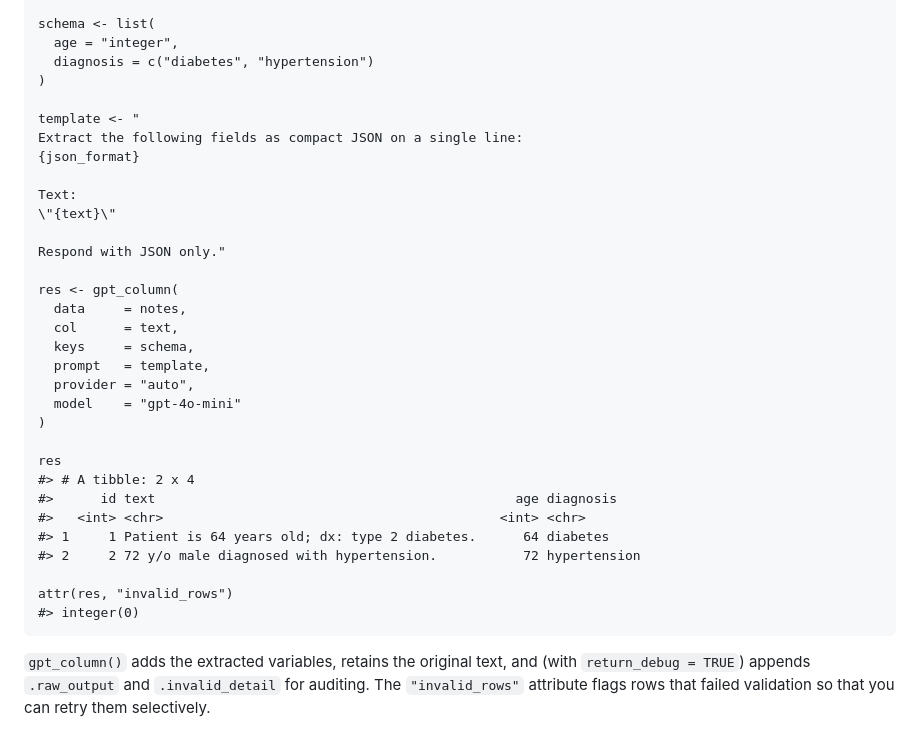
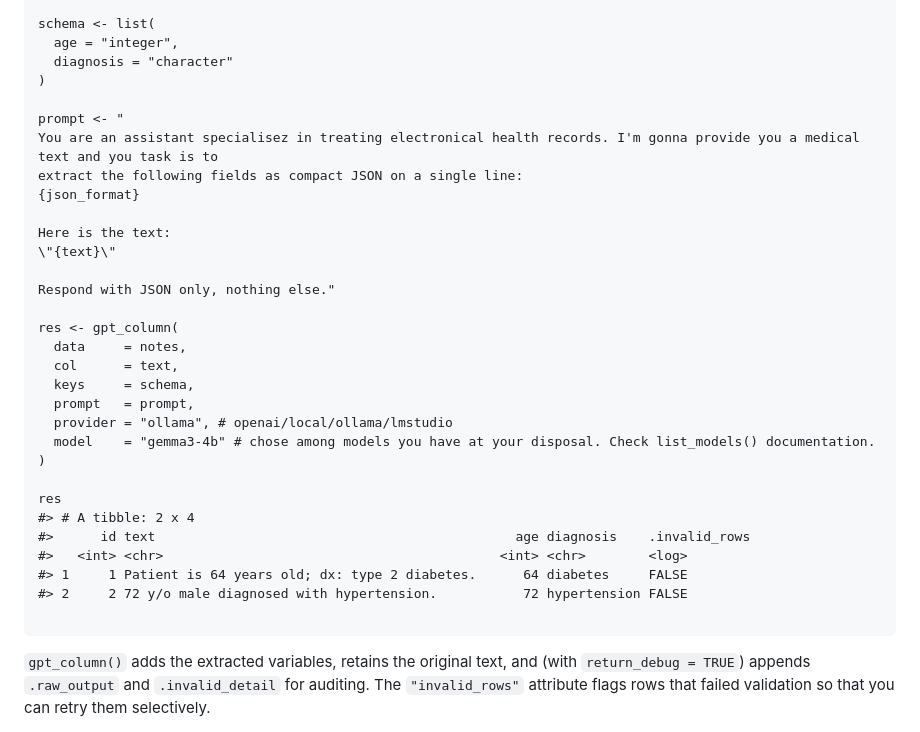
Before and after one commit to FrancescoMonti-source/gptr, a Markdown page: README.md, the part around the change. GitHub-like rendering.

````diff
--- a/README.md
+++ b/README.md
@@ -38,36 +38,35 @@ notes <- tibble(
 
 schema <- list(
   age = "integer",
-  diagnosis = c("diabetes", "hypertension")
+  diagnosis = "character"
 )
 
-template <- "
-Extract the following fields as compact JSON on a single line:
+prompt <- "
+You are an assistant specialisez in treating electronical health records. I'm gonna provide you a medical text and you task is to
+extract the following fields as compact JSON on a single line:
 {json_format}
 
-Text:
+Here is the text:
 \"{text}\"
 
-Respond with JSON only."
+Respond with JSON only, nothing else."
 
 res <- gpt_column(
   data     = notes,
   col      = text,
   keys     = schema,
-  prompt   = template,
-  provider = "auto",
-  model    = "gpt-4o-mini"
+  prompt   = prompt,
+  provider = "ollama", # openai/local/ollama/lmstudio
+  model    = "gemma3-4b" # chose among models you have at your disposal. Check list_models() documentation.
 )
 
 res
 #> # A tibble: 2 x 4
-#>      id text                                              age diagnosis
-#>   <int> <chr>                                           <int> <chr>
-#> 1     1 Patient is 64 years old; dx: type 2 diabetes.      64 diabetes
-#> 2     2 72 y/o male diagnosed with hypertension.           72 hypertension
+#>      id text                                              age diagnosis    .invalid_rows
+#>   <int> <chr>                                           <int> <chr>        <log>
+#> 1     1 Patient is 64 years old; dx: type 2 diabetes.      64 diabetes     FALSE
+#> 2     2 72 y/o male diagnosed with hypertension.           72 hypertension FALSE
 
-attr(res, "invalid_rows")
-#> integer(0)
 ```
 
 `gpt_column()` adds the extracted variables, retains the original text, and (with `return_debug = TRUE`) appends `.raw_output` and `.invalid_detail` for auditing. The `"invalid_rows"` attribute flags rows that failed validation so that you can retry them selectively.
````
